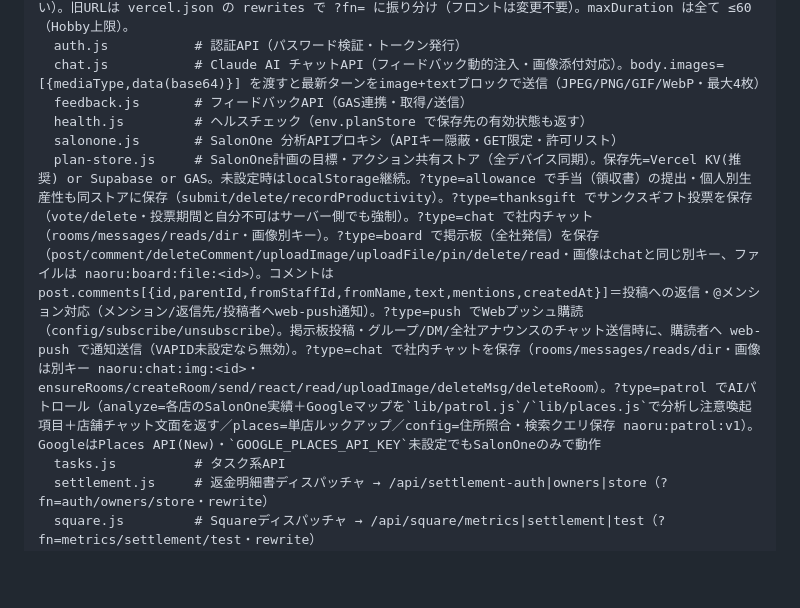
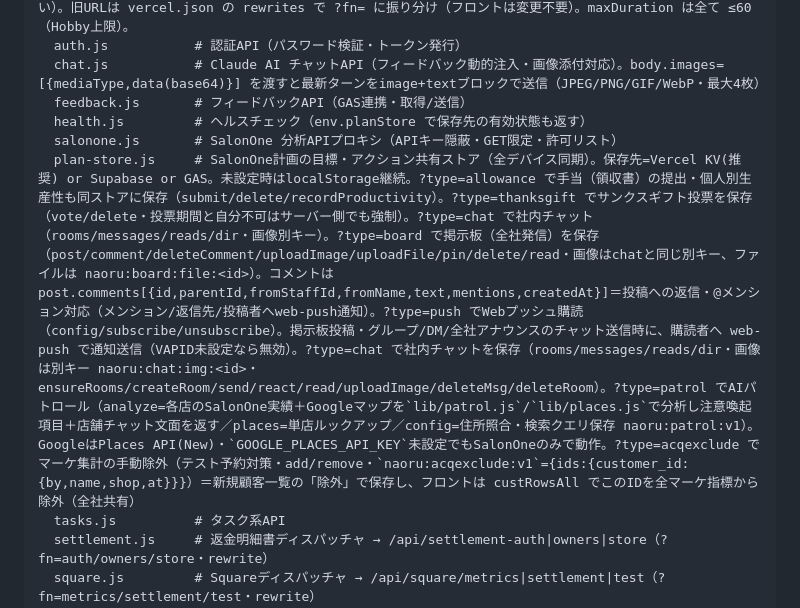
Before and after one commit to daikiwakabayash/Dashboard, a Markdown page: CLAUDE.md, the part around the change. Rendered like a GitHub page; blank space fills up the shorter version.

Commit message:
docs: plan-store ?type=acqexclude（マーケ集計の手動除外）をCLAUDE.mdに追記
Co-Authored-By: Claude Opus 4.8 <noreply@anthropic.com>
Claude-Session: https://claude.ai/code/session_01FbgzZs9pgSn456KMAyV9RB

```diff
--- a/CLAUDE.md
+++ b/CLAUDE.md
@@ -50,7 +50,7 @@ api/                # ⚠️ Vercel Hobbyの関数数上限(12)対策で「1エ
   feedback.js       # フィードバックAPI（GAS連携・取得/送信）
   health.js         # ヘルスチェック（env.planStore で保存先の有効状態も返す）
   salonone.js       # SalonOne 分析APIプロキシ（APIキー隠蔽・GET限定・許可リスト）
-  plan-store.js     # SalonOne計画の目標・アクション共有ストア（全デバイス同期）。保存先=Vercel KV(推奨) or Supabase or GAS。未設定時はlocalStorage継続。?type=allowance で手当（領収書）の提出・個人別生産性も同ストアに保存（submit/delete/recordProductivity）。?type=thanksgift でサンクスギフト投票を保存（vote/delete・投票期間と自分不可はサーバー側でも強制）。?type=chat で社内チャット（rooms/messages/reads/dir・画像別キー）。?type=board で掲示板（全社発信）を保存（post/comment/deleteComment/uploadImage/uploadFile/pin/delete/read・画像はchatと同じ別キー、ファイルは naoru:board:file:<id>）。コメントは post.comments[{id,parentId,fromStaffId,fromName,text,mentions,createdAt}]＝投稿への返信・@メンション対応（メンション/返信先/投稿者へweb-push通知）。?type=push でWebプッシュ購読（config/subscribe/unsubscribe）。掲示板投稿・グループ/DM/全社アナウンスのチャット送信時に、購読者へ web-push で通知送信（VAPID未設定なら無効）。?type=chat で社内チャットを保存（rooms/messages/reads/dir・画像は別キー naoru:chat:img:<id>・ensureRooms/createRoom/send/react/read/uploadImage/deleteMsg/deleteRoom）。?type=patrol でAIパトロール（analyze=各店のSalonOne実績＋Googleマップを`lib/patrol.js`/`lib/places.js`で分析し注意喚起項目＋店舗チャット文面を返す／places=単店ルックアップ／config=住所照合・検索クエリ保存 naoru:patrol:v1）。GoogleはPlaces API(New)・`GOOGLE_PLACES_API_KEY`未設定でもSalonOneのみで動作
+  plan-store.js     # SalonOne計画の目標・アクション共有ストア（全デバイス同期）。保存先=Vercel KV(推奨) or Supabase or GAS。未設定時はlocalStorage継続。?type=allowance で手当（領収書）の提出・個人別生産性も同ストアに保存（submit/delete/recordProductivity）。?type=thanksgift でサンクスギフト投票を保存（vote/delete・投票期間と自分不可はサーバー側でも強制）。?type=chat で社内チャット（rooms/messages/reads/dir・画像別キー）。?type=board で掲示板（全社発信）を保存（post/comment/deleteComment/uploadImage/uploadFile/pin/delete/read・画像はchatと同じ別キー、ファイルは naoru:board:file:<id>）。コメントは post.comments[{id,parentId,fromStaffId,fromName,text,mentions,createdAt}]＝投稿への返信・@メンション対応（メンション/返信先/投稿者へweb-push通知）。?type=push でWebプッシュ購読（config/subscribe/unsubscribe）。掲示板投稿・グループ/DM/全社アナウンスのチャット送信時に、購読者へ web-push で通知送信（VAPID未設定なら無効）。?type=chat で社内チャットを保存（rooms/messages/reads/dir・画像は別キー naoru:chat:img:<id>・ensureRooms/createRoom/send/react/read/uploadImage/deleteMsg/deleteRoom）。?type=patrol でAIパトロール（analyze=各店のSalonOne実績＋Googleマップを`lib/patrol.js`/`lib/places.js`で分析し注意喚起項目＋店舗チャット文面を返す／places=単店ルックアップ／config=住所照合・検索クエリ保存 naoru:patrol:v1）。GoogleはPlaces API(New)・`GOOGLE_PLACES_API_KEY`未設定でもSalonOneのみで動作。?type=acqexclude でマーケ集計の手動除外（テスト予約対策・add/remove・`naoru:acqexclude:v1`={ids:{customer_id:{by,name,shop,at}}}）＝新規顧客一覧の「除外」で保存し、フロントは custRowsAll でこのIDを全マーケ指標から除外（全社共有）
   tasks.js          # タスク系API
   settlement.js     # 返金明細書ディスパッチャ → /api/settlement-auth|owners|store（?fn=auth/owners/store・rewrite）
   square.js         # Squareディスパッチャ → /api/square/metrics|settlement|test（?fn=metrics/settlement/test・rewrite）
```
